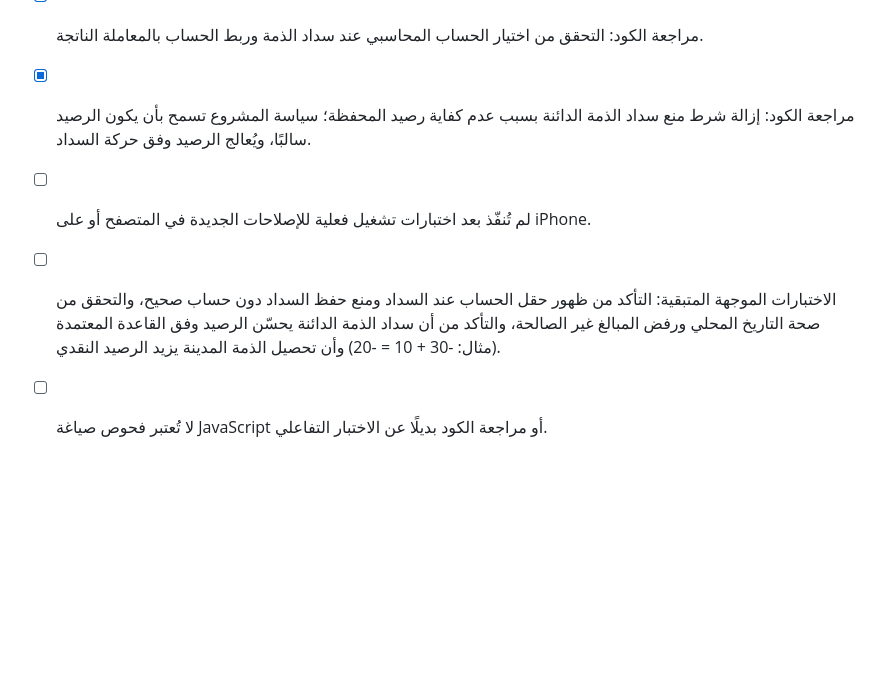
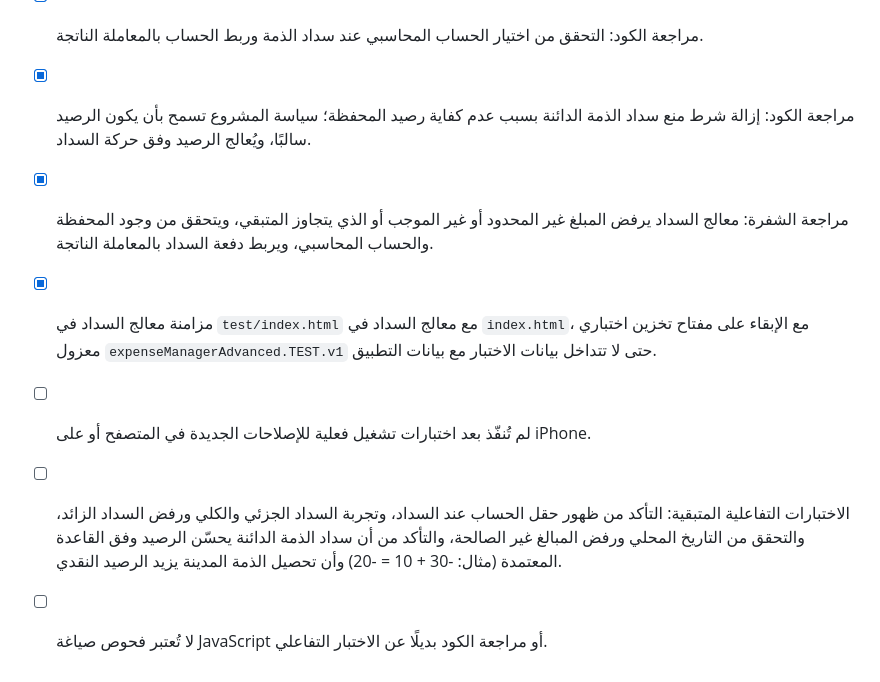
Before and after one commit to 459ndbzcm4-max/expense-manager, a Markdown page: TEST_PLAN.md, the part around the change. Rendered like a GitHub page; blank space fills up the shorter version.

Commit message:
Document payment validation fix and remaining interactive tests

```diff
--- a/TEST_PLAN.md
+++ b/TEST_PLAN.md
@@ -42,6 +42,8 @@
 - [x] مراجعة الكود: التحقق من أن مبلغ المعاملة والتحويل والذمة رقم محدود وأكبر من صفر.
 - [x] مراجعة الكود: التحقق من اختيار الحساب المحاسبي عند سداد الذمة وربط الحساب بالمعاملة الناتجة.
 - [x] مراجعة الكود: إزالة شرط منع سداد الذمة الدائنة بسبب عدم كفاية رصيد المحفظة؛ سياسة المشروع تسمح بأن يكون الرصيد سالبًا، ويُعالج الرصيد وفق حركة السداد.
+- [x] مراجعة الشفرة: معالج السداد يرفض المبلغ غير المحدود أو غير الموجب أو الذي يتجاوز المتبقي، ويتحقق من وجود المحفظة والحساب المحاسبي، ويربط دفعة السداد بالمعاملة الناتجة.
+- [x] مزامنة معالج السداد في `test/index.html` مع معالج السداد في `index.html`، مع الإبقاء على مفتاح تخزين اختباري معزول `expenseManagerAdvanced.TEST.v1` حتى لا تتداخل بيانات الاختبار مع بيانات التطبيق.
 - [ ] لم تُنفّذ بعد اختبارات تشغيل فعلية للإصلاحات الجديدة في المتصفح أو على iPhone.
-- [ ] الاختبارات الموجهة المتبقية: التأكد من ظهور حقل الحساب عند السداد ومنع حفظ السداد دون حساب صحيح، والتحقق من صحة التاريخ المحلي ورفض المبالغ غير الصالحة، والتأكد من أن سداد الذمة الدائنة يحسّن الرصيد وفق القاعدة المعتمدة (مثال: -30 + 10 = -20) وأن تحصيل الذمة المدينة يزيد الرصيد النقدي.
+- [ ] الاختبارات التفاعلية المتبقية: التأكد من ظهور حقل الحساب عند السداد، وتجربة السداد الجزئي والكلي ورفض السداد الزائد، والتحقق من التاريخ المحلي ورفض المبالغ غير الصالحة، والتأكد من أن سداد الذمة الدائنة يحسّن الرصيد وفق القاعدة المعتمدة (مثال: -30 + 10 = -20) وأن تحصيل الذمة المدينة يزيد الرصيد النقدي.
 - [ ] لا تُعتبر فحوص صياغة JavaScript أو مراجعة الكود بديلًا عن الاختبار التفاعلي.
```
